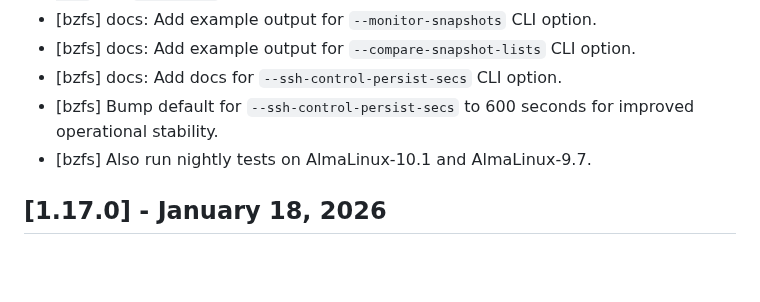
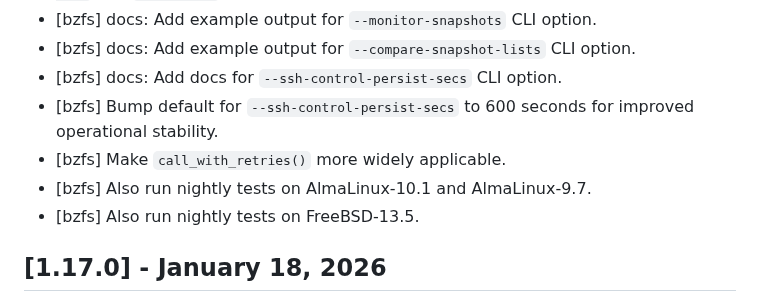
Before and after one commit to whoschek/bzfs, a Markdown page: CHANGELOG.md, the part around the change. Rendered like a GitHub page; blank space fills up the shorter version.

Commit message:
docs: update CHANGELOG
Signed-off-by: Wolfgang Hoschek <wolfgang.hoschek@mac.com>

```diff
--- a/CHANGELOG.md
+++ b/CHANGELOG.md
@@ -12,7 +12,9 @@ This project adheres to [Semantic Versioning](https://semver.org/spec/v2.0.0.htm
 - [bzfs] docs: Add example output for `--compare-snapshot-lists` CLI option.
 - [bzfs] docs: Add docs for `--ssh-control-persist-secs` CLI option.
 - [bzfs] Bump default for `--ssh-control-persist-secs` to 600 seconds for improved operational stability.
+- [bzfs] Make `call_with_retries()` more widely applicable.
 - [bzfs] Also run nightly tests on AlmaLinux-10.1 and AlmaLinux-9.7.
+- [bzfs] Also run nightly tests on FreeBSD-13.5.
 
 ## [1.17.0] - January 18, 2026
 
```
